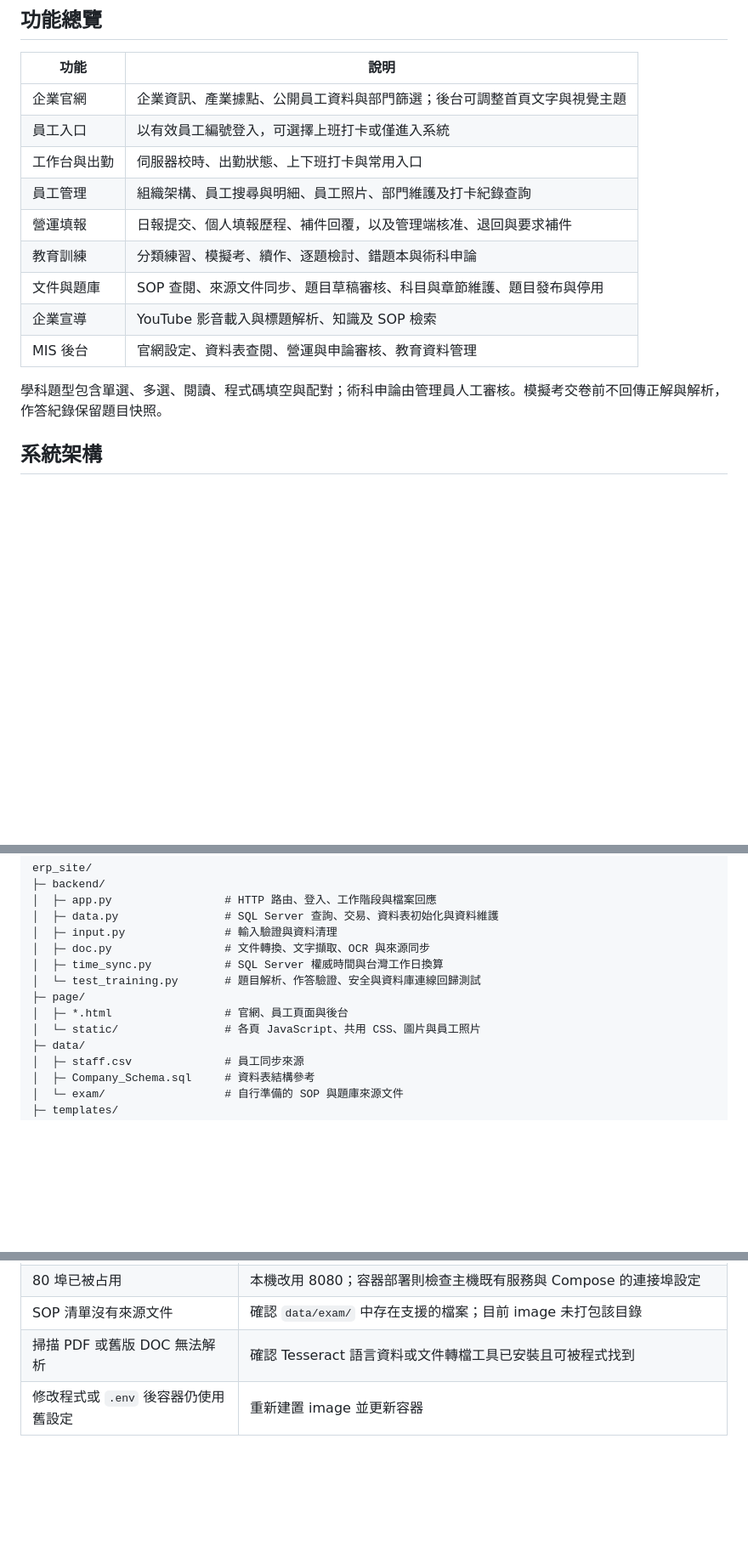
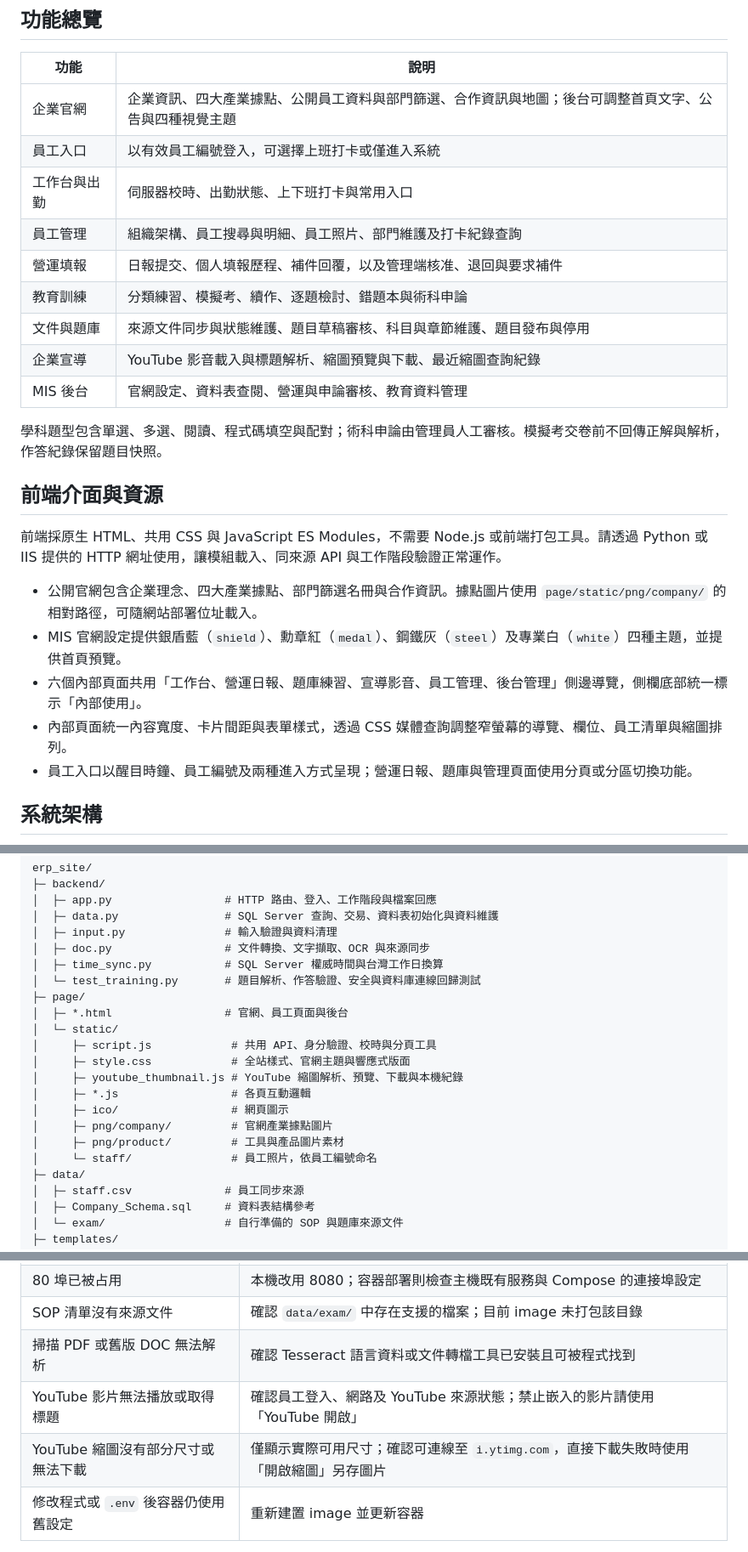
Before and after one commit to x16472/erp_site, a Markdown page: Readme.md, 3 parts joined by grey strips. Shown at 85% size. Rendered like a GitHub page; blank space fills up the shorter version.

Commit message:
更新讀我檔案

```diff
--- a/Readme.md
+++ b/Readme.md
@@ -8,17 +8,27 @@
 
 | 功能 | 說明 |
 | --- | --- |
-| 企業官網 | 企業資訊、產業據點、公開員工資料與部門篩選；後台可調整首頁文字與視覺主題 |
+| 企業官網 | 企業資訊、四大產業據點、公開員工資料與部門篩選、合作資訊與地圖；後台可調整首頁文字、公告與四種視覺主題 |
 | 員工入口 | 以有效員工編號登入，可選擇上班打卡或僅進入系統 |
 | 工作台與出勤 | 伺服器校時、出勤狀態、上下班打卡與常用入口 |
 | 員工管理 | 組織架構、員工搜尋與明細、員工照片、部門維護及打卡紀錄查詢 |
 | 營運填報 | 日報提交、個人填報歷程、補件回覆，以及管理端核准、退回與要求補件 |
 | 教育訓練 | 分類練習、模擬考、續作、逐題檢討、錯題本與術科申論 |
-| 文件與題庫 | SOP 查閱、來源文件同步、題目草稿審核、科目與章節維護、題目發布與停用 |
-| 企業宣導 | YouTube 影音載入與標題解析、知識及 SOP 檢索 |
+| 文件與題庫 | 來源文件同步與狀態維護、題目草稿審核、科目與章節維護、題目發布與停用 |
+| 企業宣導 | YouTube 影音載入與標題解析、縮圖預覽與下載、最近縮圖查詢紀錄 |
 | MIS 後台 | 官網設定、資料表查閱、營運與申論審核、教育資料管理 |
 
 學科題型包含單選、多選、閱讀、程式碼填空與配對；術科申論由管理員人工審核。模擬考交卷前不回傳正解與解析，作答紀錄保留題目快照。
+
+## 前端介面與資源
+
+前端採原生 HTML、共用 CSS 與 JavaScript ES Modules，不需要 Node.js 或前端打包工具。請透過 Python 或 IIS 提供的 HTTP 網址使用，讓模組載入、同來源 API 與工作階段驗證正常運作。
+
+- 公開官網包含企業理念、四大產業據點、部門篩選名冊與合作資訊。據點圖片使用 `page/static/png/company/` 的相對路徑，可隨網站部署位址載入。
+- MIS 官網設定提供銀盾藍（`shield`）、勳章紅（`medal`）、鋼鐵灰（`steel`）及專業白（`white`）四種主題，並提供首頁預覽。
+- 六個內部頁面共用「工作台、營運日報、題庫練習、宣導影音、員工管理、後台管理」側邊導覽，側欄底部統一標示「內部使用」。
+- 內部頁面統一內容寬度、卡片間距與表單樣式，透過 CSS 媒體查詢調整窄螢幕的導覽、欄位、員工清單與縮圖排列。
+- 員工入口以醒目時鐘、員工編號及兩種進入方式呈現；營運日報、題庫與管理頁面使用分頁或分區切換功能。
 
 ## 系統架構
 
@@ -47,7 +57,15 @@ erp_site/
 │  └─ test_training.py       # 題目解析、作答驗證、安全與資料庫連線回歸測試
 ├─ page/
 │  ├─ *.html                 # 官網、員工頁面與後台
-│  └─ static/                # 各頁 JavaScript、共用 CSS、圖片與員工照片
+│  └─ static/
+│     ├─ script.js            # 共用 API、身分驗證、校時與分頁工具
+│     ├─ style.css            # 全站樣式、官網主題與響應式版面
+│     ├─ youtube_thumbnail.js # YouTube 縮圖解析、預覽、下載與本機紀錄
+│     ├─ *.js                 # 各頁互動邏輯
+│     ├─ ico/                 # 網頁圖示
+│     ├─ png/company/         # 官網產業據點圖片
+│     ├─ png/product/         # 工具與產品圖片素材
+│     └─ staff/               # 員工照片，依員工編號命名
 ├─ data/
 │  ├─ staff.csv              # 員工同步來源
 │  ├─ Company_Schema.sql     # 資料表結構參考
@@ -242,6 +275,8 @@ docker compose config --quiet
 | 80 埠已被占用 | 本機改用 8080；容器部署則檢查主機既有服務與 Compose 的連接埠設定 |
 | SOP 清單沒有來源文件 | 確認 `data/exam/` 中存在支援的檔案；目前 image 未打包該目錄 |
 | 掃描 PDF 或舊版 DOC 無法解析 | 確認 Tesseract 語言資料或文件轉檔工具已安裝且可被程式找到 |
+| YouTube 影片無法播放或取得標題 | 確認員工登入、網路及 YouTube 來源狀態；禁止嵌入的影片請使用「YouTube 開啟」 |
+| YouTube 縮圖沒有部分尺寸或無法下載 | 僅顯示實際可用尺寸；確認可連線至 `i.ytimg.com`，直接下載失敗時使用「開啟縮圖」另存圖片 |
 | 修改程式或 `.env` 後容器仍使用舊設定 | 重新建置 image 並更新容器 |
 
 特別感謝 Codex、ChatGPT 與 Grok 在開發過程中提供協助。
```
Also changed, not shown: other parts of Readme.md (+17 -2 lines).
